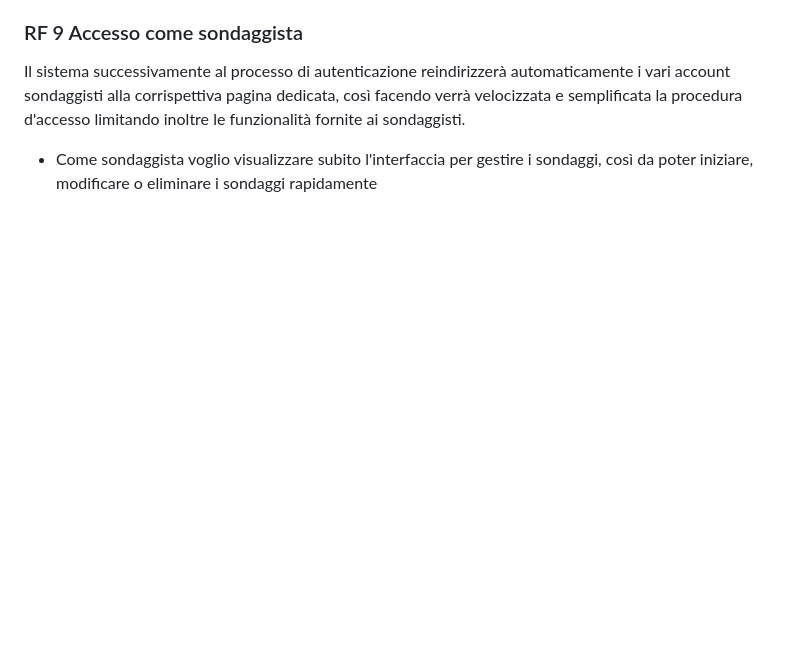
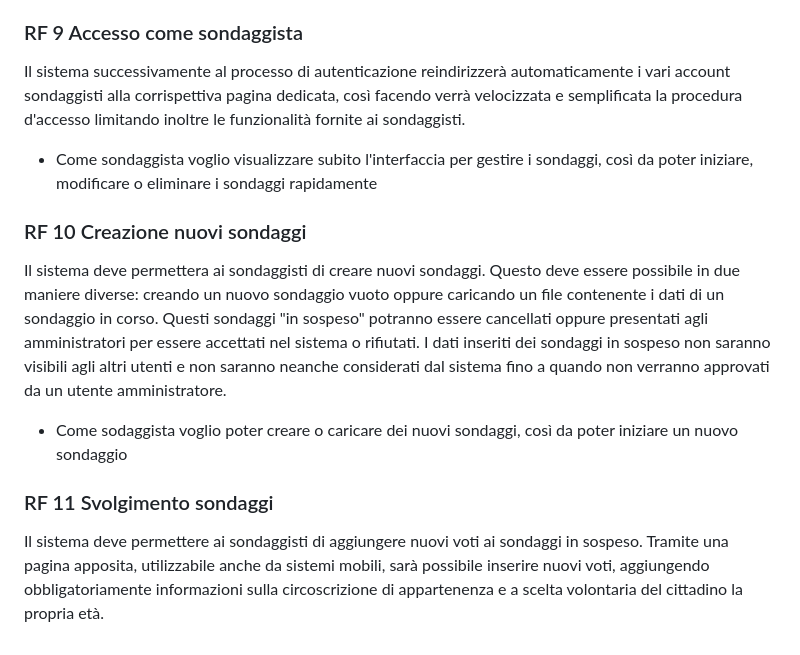
Before and after one commit to lucafano04/progettoIngenieriaSoftware, a Markdown page: deliverable/D3/userStories.md, the part around the change printed below. Drawn GitHub-style; blank space fills up the shorter version.

Commit message:
Add US RF10 + Text RF11

```diff
--- a/deliverable/D3/userStories.md
+++ b/deliverable/D3/userStories.md
@@ -34,3 +33,11 @@ Il sistema deve permettere ai sondaggisti di visualizzare tramite una pagina ded
 ### RF 9 Accesso come sondaggista
 Il sistema successivamente al processo di autenticazione reindirizzerà automaticamente i vari account sondaggisti alla corrispettiva pagina dedicata, così facendo verrà velocizzata e semplificata la procedura d'accesso limitando inoltre le funzionalità fornite ai sondaggisti.
 - Come sondaggista voglio visualizzare subito l'interfaccia per gestire i sondaggi, così da poter iniziare, modificare o eliminare i sondaggi rapidamente
+
+### RF 10 Creazione nuovi sondaggi
+Il sistema deve permettera ai sondaggisti di creare nuovi sondaggi. Questo deve essere possibile in due maniere diverse: creando un nuovo sondaggio vuoto oppure caricando un file contenente i dati di un sondaggio in corso. Questi sondaggi "in sospeso" potranno essere cancellati oppure presentati agli amministratori per essere accettati nel sistema o rifiutati. I dati inseriti dei sondaggi in sospeso non saranno visibili agli altri utenti e non saranno neanche considerati dal sistema fino a quando non verranno approvati da un utente amministratore.
+- Come sodaggista voglio poter creare o caricare dei nuovi sondaggi, così da poter iniziare un nuovo sondaggio
+<!--  dubbio: devo mettere delle US per il caricamento o la modifica anche se potrei metterli per l'RF12?  -->
+
+### RF 11 Svolgimento sondaggi
+Il sistema deve permettere ai sondaggisti di aggiungere nuovi voti ai sondaggi in sospeso. Tramite una pagina apposita, utilizzabile anche da sistemi mobili, sarà possibile inserire nuovi voti, aggiungendo obbligatoriamente informazioni sulla circoscrizione di appartenenza e a scelta volontaria del cittadino la propria età.
```
Also changed, not shown: other parts of deliverable/D3/userStories.md (+0 -1 lines).
